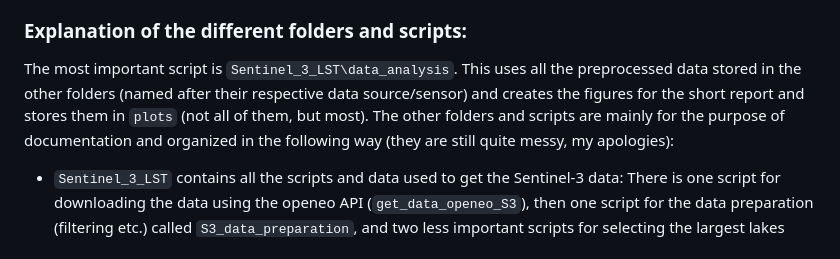
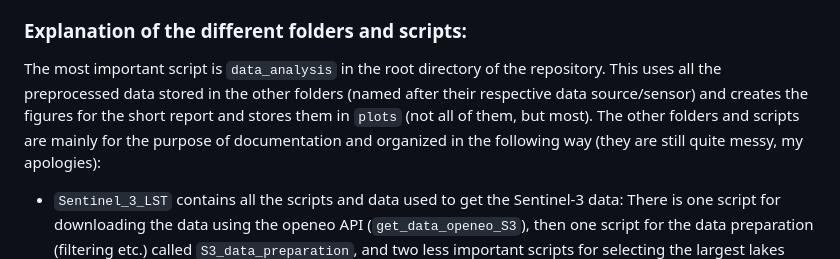
Before and after one commit to FelicianGregor/ice_marginal_lake_temperatures, a Markdown page: README.md, the part around the change. GitHub-like rendering.

Commit message:
changed description in README for data amalysis

```diff
--- a/README.md
+++ b/README.md
@@ -3,7 +3,7 @@ Comparison of lake surface (water) temperature data from Sentinel-3 SLSTR LST L2
 Scripts mainly access and download data, preprocess it and then compare using simple statistics and visualization. This work has been done during a short-term internship (6 weeks) in the GEUS office Nuuk. The comparison is done for the lake Kangaarsuup Tasersua in Southwest Greenland for all data sources/sensors, and then extended for Sentinel-3 to three other large ice-marginal lakes in Greenland.
 
 ### Explanation of the different folders and scripts:
-The most important script is `Sentinel_3_LST\data_analysis`. This uses all the preprocessed data stored in the other folders (named after their respective data source/sensor) and creates the figures for the short report and stores them in `plots` (not all of them, but most).
+The most important script is `data_analysis` in the root directory of the repository. This uses all the preprocessed data stored in the other folders (named after their respective data source/sensor) and creates the figures for the short report and stores them in `plots` (not all of them, but most).
 The other folders and scripts are mainly for the purpose of documentation and organized in the following way (they are still quite messy, my apologies):
 - `Sentinel_3_LST` contains all the scripts and data used to get the Sentinel-3 data: There is one script for downloading the data using the openeo API (`get_data_openeo_S3`), then one script for the data preparation (filtering etc.) called `S3_data_preparation`, and two less important scripts for selecting the largest lakes from Penny's GrIML based on the max numer of 1kmx1km pixels and a small script to explore potential reasons for the many extremely high values found for Sentinel-3 (appendix of the report). The folder `data` contains the downloaded raw `.nc` files, `data_2017_2025` as well but just for lake 6, and `data_processed` the prepared data ready for analysis.
 - `Landsat4-9` only contains the surface temperature estimates from landsat in a `csv` file, calculated as described by How et al. 2025 (see `README` in this folder for more information). NOTE: Landsat estimates are here only available for Lake Kangaarsuup Tasersua in Southwest Greenland (lake_id 6).
```
